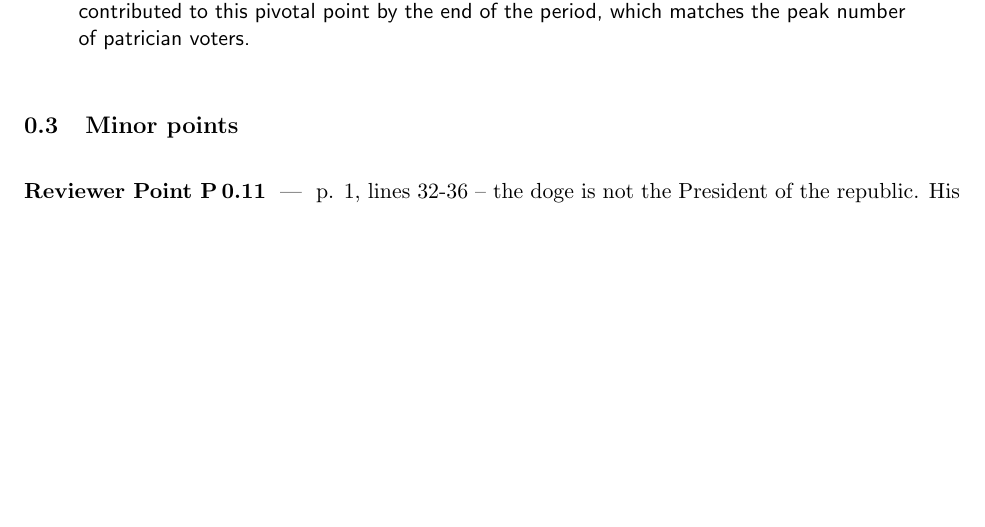
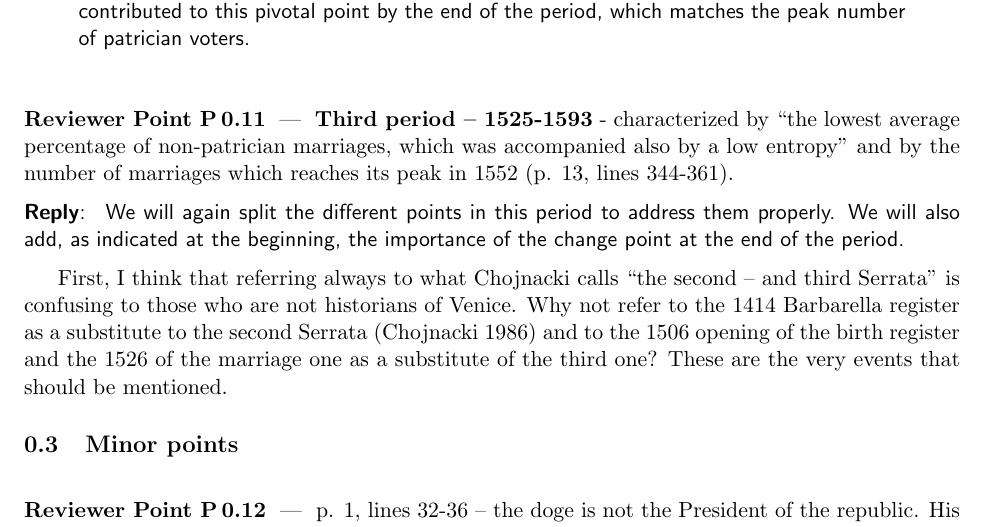
Before and after one commit to JJ/redes-venecia, a LaTeX document (letter-to-editors-mdpi-rev2.tex): part of page 5 of 6, cut so that both start at the same text, the shorter picture padded with empty space. Compiled offline with pdfLaTeX.

Commit message:
#43 starting to clarify third period

```diff
--- a/letter-to-editors-mdpi-rev2.tex
+++ b/letter-to-editors-mdpi-rev2.tex
@@ -306,6 +306,21 @@ patrician voters.
 \end{quote}
 \end{reply}
 
+\begin{point}
+  {\bf Third period – 1525-1593} - characterized by “the lowest average percentage of
+  non-patrician marriages, which was accompanied also by a low entropy” and by
+  the number of marriages which reaches its peak in 1552 (p. 13, lines 344-361).
+\end{point}
+
+\begin{reply}
+We will again split the different points in this period to address them
+properly. We will also add, as indicated at the beginning, the importance of the
+change point at the end of the period.
+\end{reply}
+
+
+First, I think that referring always to what Chojnacki calls “the second – and third Serrata” is confusing to those who are not historians of Venice. Why not refer to the 1414 Barbarella register as a substitute to the second Serrata (Chojnacki 1986) and to the 1506 opening of the birth register and the 1526 of the marriage one as a substitute of the third one? These are the very events that should be mentioned.
+
 
 
 \subsection{Minor points}
```
Also changed, not shown: 1 other file.
